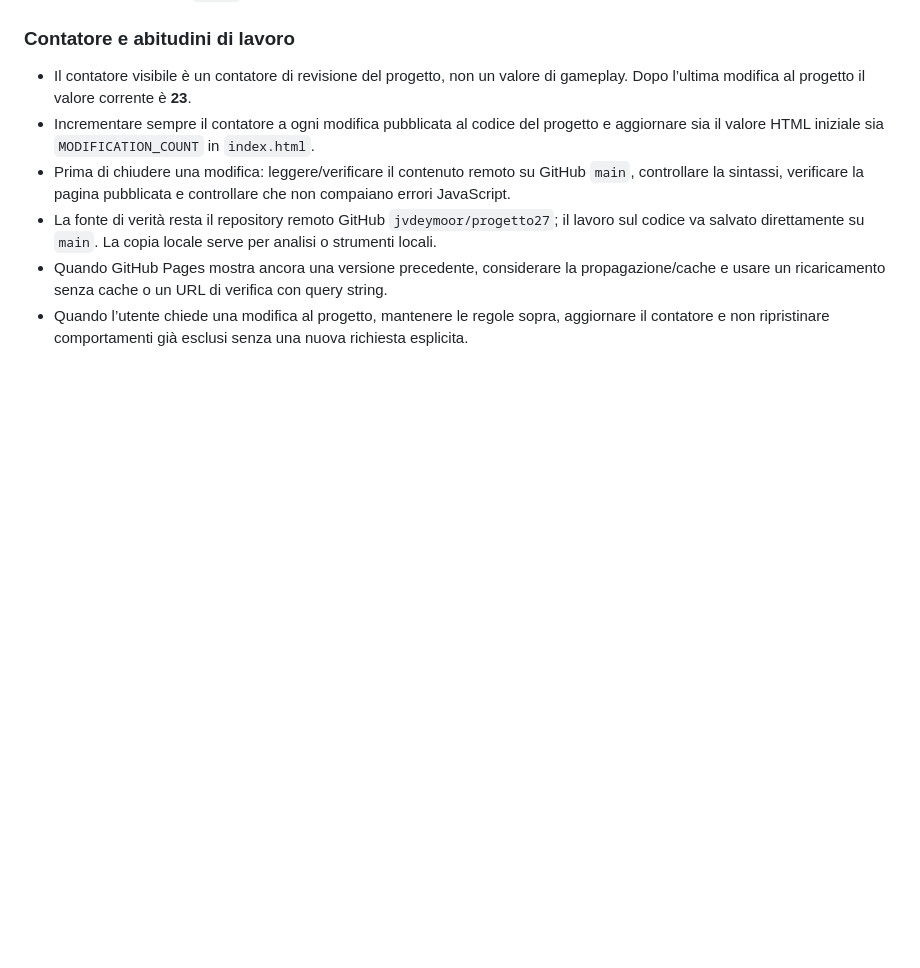
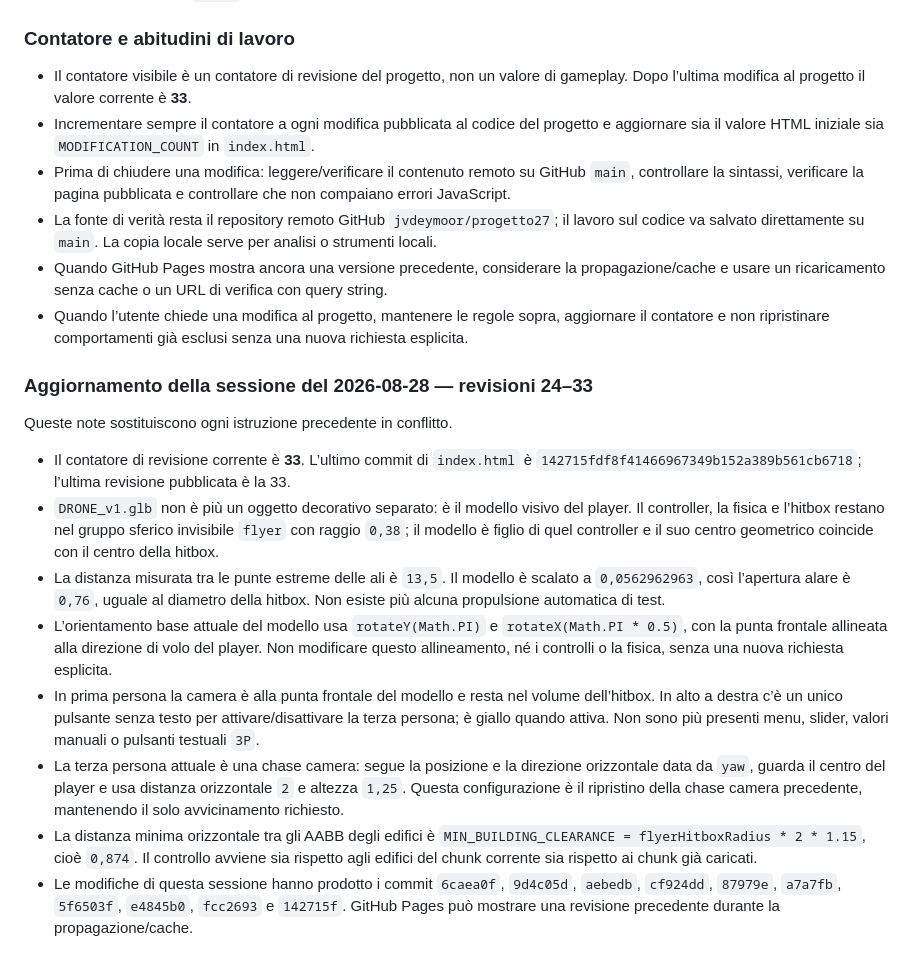
Before and after one commit to jvdeymoor/aparapa, a Markdown page: HANDOFF.md, the part around the change. GitHub-like rendering; blank space fills up the shorter version.

Commit message:
Update handoff for player model and camera revisions

```diff
--- a/HANDOFF.md
+++ b/HANDOFF.md
@@ -113,9 +113,23 @@ Aggiornato il 2026-08-28 dopo la revisione completa della chat. Questa sezione r
 
 ### Contatore e abitudini di lavoro
 
-- Il contatore visibile è un contatore di revisione del progetto, non un valore di gameplay. Dopo l’ultima modifica al progetto il valore corrente è **23**.
+- Il contatore visibile è un contatore di revisione del progetto, non un valore di gameplay. Dopo l’ultima modifica al progetto il valore corrente è **33**.
 - Incrementare sempre il contatore a ogni modifica pubblicata al codice del progetto e aggiornare sia il valore HTML iniziale sia `MODIFICATION_COUNT` in `index.html`.
 - Prima di chiudere una modifica: leggere/verificare il contenuto remoto su GitHub `main`, controllare la sintassi, verificare la pagina pubblicata e controllare che non compaiano errori JavaScript.
 - La fonte di verità resta il repository remoto GitHub `jvdeymoor/progetto27`; il lavoro sul codice va salvato direttamente su `main`. La copia locale serve per analisi o strumenti locali.
 - Quando GitHub Pages mostra ancora una versione precedente, considerare la propagazione/cache e usare un ricaricamento senza cache o un URL di verifica con query string.
 - Quando l’utente chiede una modifica al progetto, mantenere le regole sopra, aggiornare il contatore e non ripristinare comportamenti già esclusi senza una nuova richiesta esplicita.
+
+
+### Aggiornamento della sessione del 2026-08-28 — revisioni 24–33
+
+Queste note sostituiscono ogni istruzione precedente in conflitto.
+
+- Il contatore di revisione corrente è **33**. L’ultimo commit di `index.html` è `142715fdf8f41466967349b152a389b561cb6718`; l’ultima revisione pubblicata è la 33.
+- `DRONE_v1.glb` non è più un oggetto decorativo separato: è il modello visivo del player. Il controller, la fisica e l’hitbox restano nel gruppo sferico invisibile `flyer` con raggio `0,38`; il modello è figlio di quel controller e il suo centro geometrico coincide con il centro della hitbox.
+- La distanza misurata tra le punte estreme delle ali è `13,5`. Il modello è scalato a `0,0562962963`, così l’apertura alare è `0,76`, uguale al diametro della hitbox. Non esiste più alcuna propulsione automatica di test.
+- L’orientamento base attuale del modello usa `rotateY(Math.PI)` e `rotateX(Math.PI * 0.5)`, con la punta frontale allineata alla direzione di volo del player. Non modificare questo allineamento, né i controlli o la fisica, senza una nuova richiesta esplicita.
+- In prima persona la camera è alla punta frontale del modello e resta nel volume dell’hitbox. In alto a destra c’è un unico pulsante senza testo per attivare/disattivare la terza persona; è giallo quando attiva. Non sono più presenti menu, slider, valori manuali o pulsanti testuali `3P`.
+- La terza persona attuale è una chase camera: segue la posizione e la direzione orizzontale data da `yaw`, guarda il centro del player e usa distanza orizzontale `2` e altezza `1,25`. Questa configurazione è il ripristino della chase camera precedente, mantenendo il solo avvicinamento richiesto.
+- La distanza minima orizzontale tra gli AABB degli edifici è `MIN_BUILDING_CLEARANCE = flyerHitboxRadius * 2 * 1.15`, cioè `0,874`. Il controllo avviene sia rispetto agli edifici del chunk corrente sia rispetto ai chunk già caricati.
+- Le modifiche di questa sessione hanno prodotto i commit `6caea0f`, `9d4c05d`, `aebedb`, `cf924dd`, `87979e`, `a7a7fb`, `5f6503f`, `e4845b0`, `fcc2693` e `142715f`. GitHub Pages può mostrare una revisione precedente durante la propagazione/cache.
```
